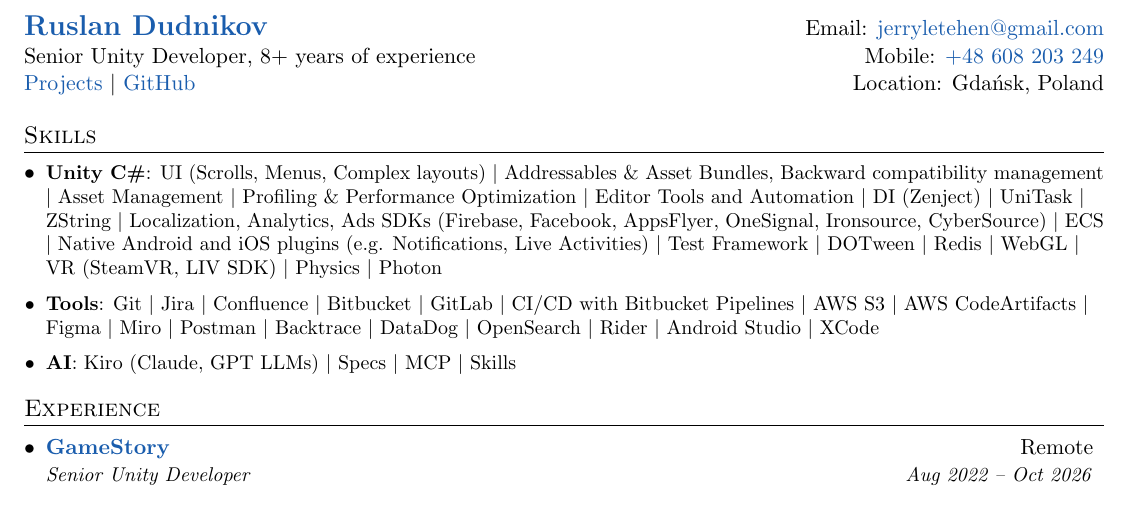
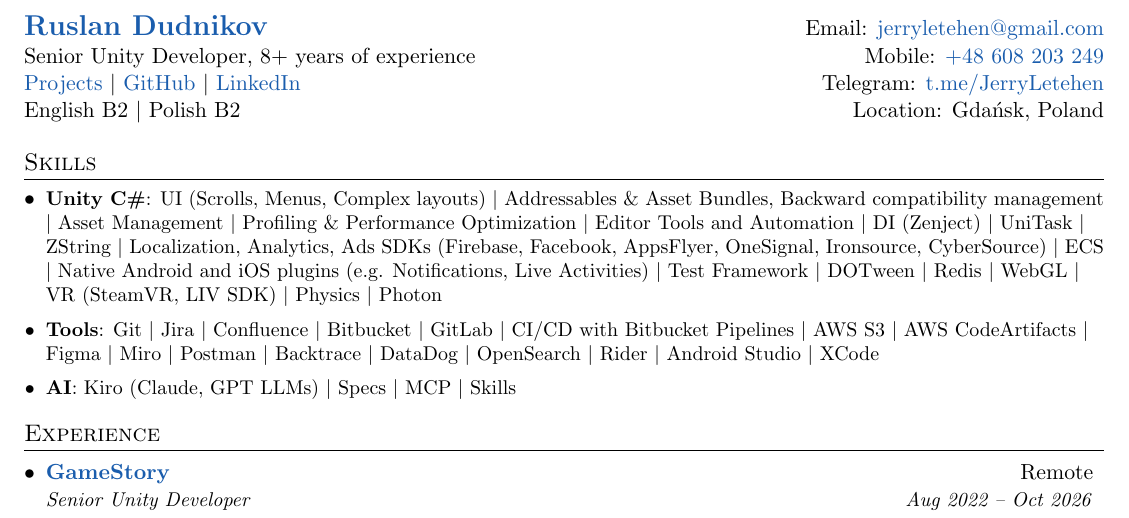
Before and after one commit to JerryLetehen/ruslan-dudnikov-resume, a LaTeX CV (ruslan_dudnikov_resume.tex): part of the page, cut so that both start at the same text. Compiled offline with pdfLaTeX.

Commit message:
Add LinkedIn and Telegram links, languages line; set Polish to B2

```diff
--- a/ruslan_dudnikov_resume.tex
+++ b/ruslan_dudnikov_resume.tex
@@ -101,7 +101,8 @@
 \begin{tabular*}{\textwidth}{l@{\extracolsep{\fill}}r}
   \textbf{\href{https://www.linkedin.com/in/jerryletehen/?locale=en-US}{\Large Ruslan Dudnikov}} & Email: \href{mailto:jerryletehen@gmail.com}{jerryletehen@gmail.com}\\
   Senior Unity Developer, 8+ years of experience & Mobile: \href{tel:+48608203249}{+48 608 203 249} \\
-  \href{https://github.com/JerryLetehen/ruslan-dudnikov-resume/blob/main/ruslan_dudnikov_projects.pdf}{Projects} $|$ \href{https://github.com/JerryLetehen}{GitHub} & Location: Gda\'nsk, Poland \\
+  \href{https://github.com/JerryLetehen/ruslan-dudnikov-resume/blob/main/ruslan_dudnikov_projects.pdf}{Projects} $|$ \href{https://github.com/JerryLetehen}{GitHub} $|$ \href{https://www.linkedin.com/in/jerryletehen/?locale=en-US}{LinkedIn} & Telegram: \href{https://t.me/JerryLetehen}{t.me/JerryLetehen} \\
+  English B2 $|$ Polish B2 & Location: Gda\'nsk, Poland \\
 \end{tabular*}
 
 
```
Also changed, not shown: ruslan_dudnikov_projects.tex (+1 -1 lines), resume_preview.png, ruslan_dudnikov_projects.pdf, ruslan_dudnikov_resume.pdf.
